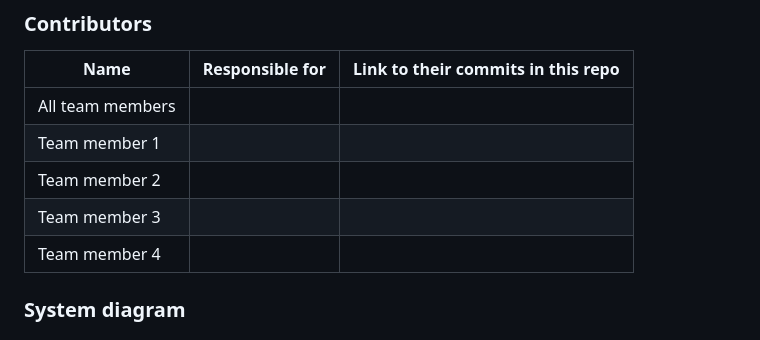
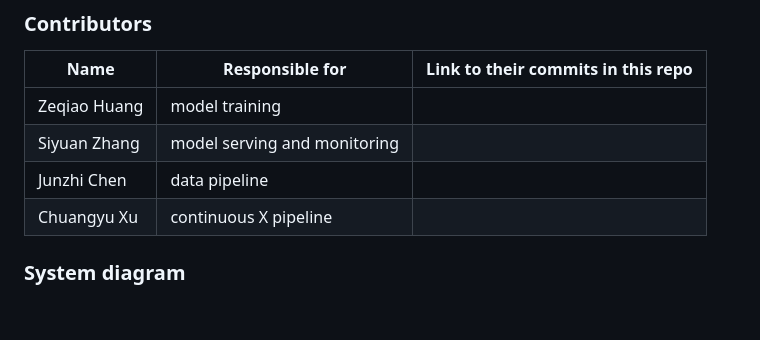
Before and after one commit to Jasonzzzz28/Transformer-QA, a Markdown page: README.md, the part around the change. Drawn GitHub-style; blank space fills up the shorter version.

```diff
--- a/README.md
+++ b/README.md
@@ -11,11 +11,10 @@ Discuss: Value proposition: Your will propose a machine learning system that can
 
 | Name                            | Responsible for | Link to their commits in this repo |
 |---------------------------------|-----------------|------------------------------------|
-| All team members                |                 |                                    |
-| Team member 1                   |                 |                                    |
-| Team member 2                   |                 |                                    |
-| Team member 3                   |                 |                                    |
-| Team member 4                   |                 |                                    |
+| Zeqiao Huang                 | model training |                                    |
+| Siyuan Zhang                 |  model serving and monitoring |                                    |
+| Junzhi Chen                   |       data pipeline          |                                    |
+| Chuangyu Xu                  |      continuous X pipeline           |                                    |
 
 
 
```
